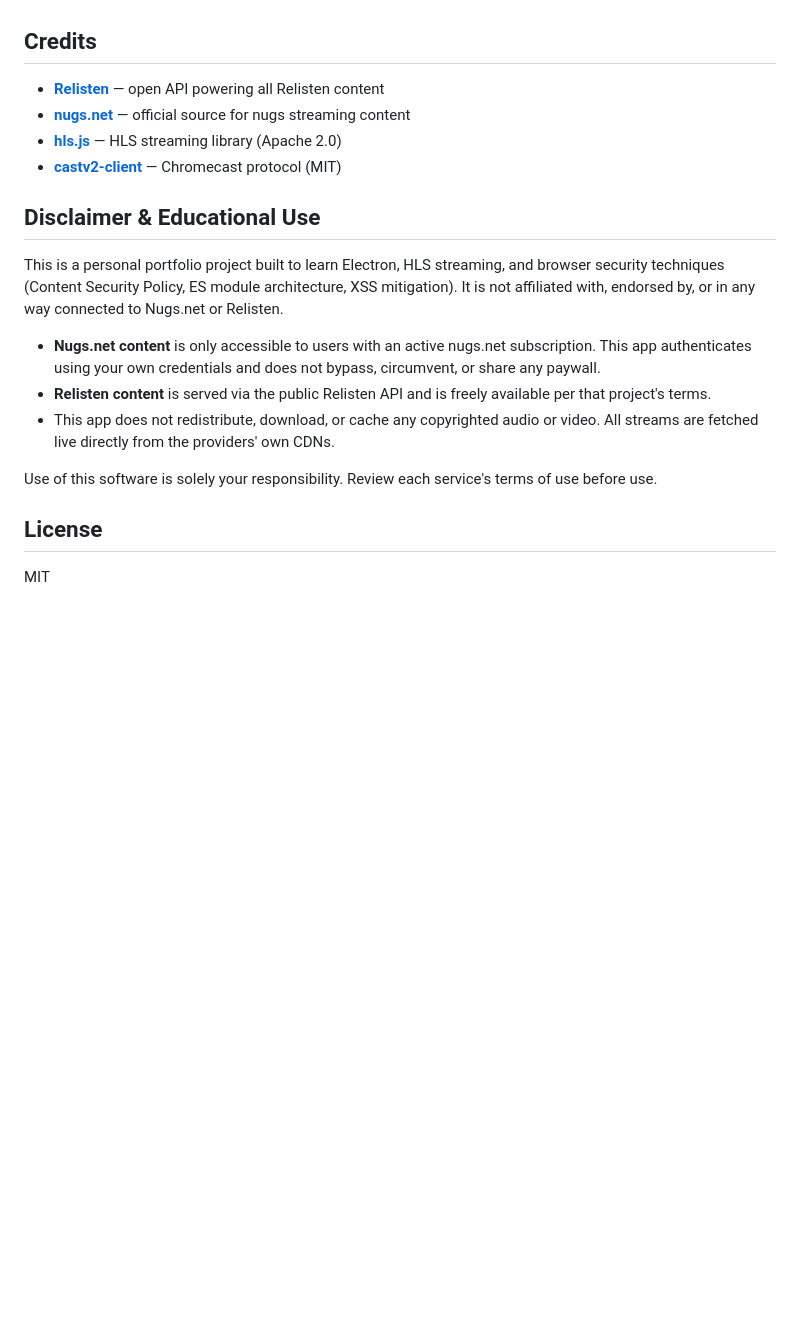
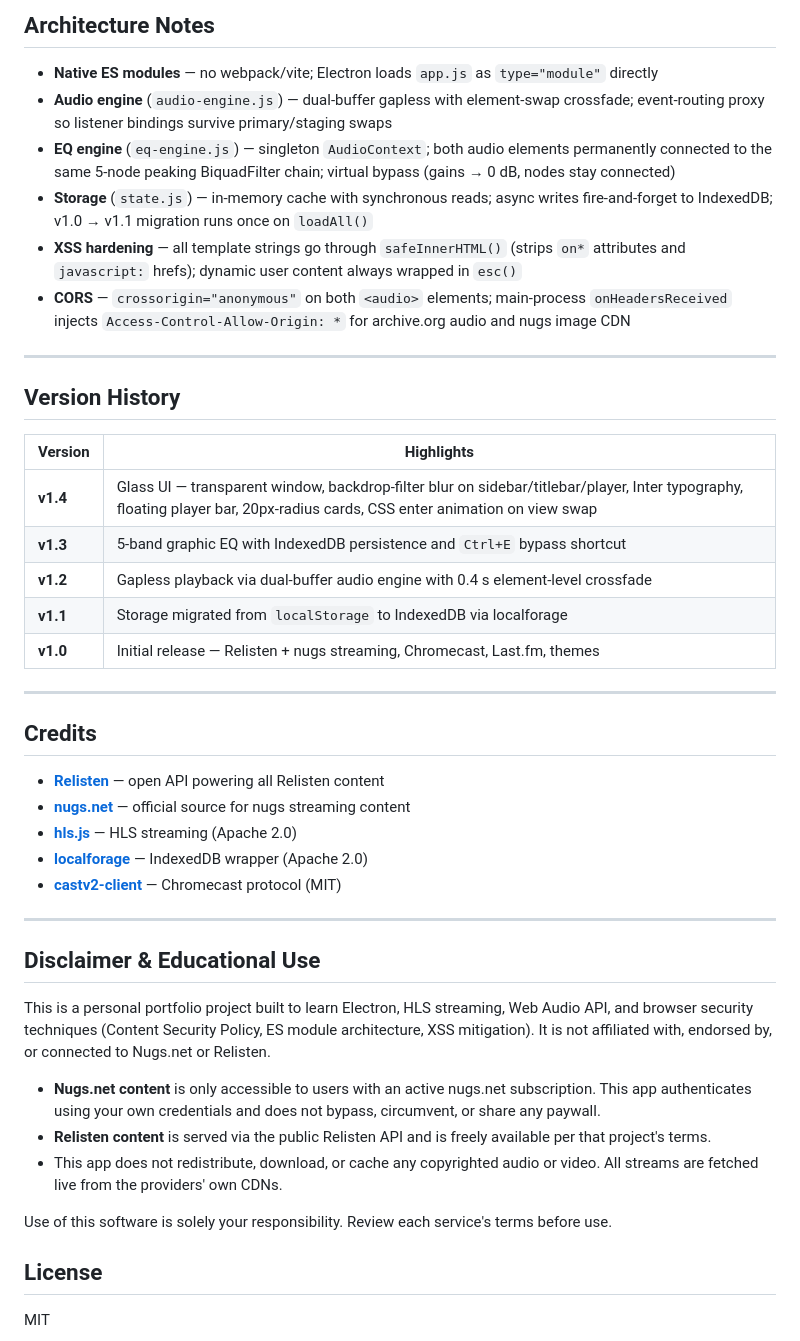
Before and after one commit to DeceasedCranium/days-between, a Markdown page: README.md, the part around one of its changes. Drawn GitHub-style; blank space fills up the shorter version.

```diff
--- a/README.md
+++ b/README.md
@@ -74,20 +115,45 @@ All user data is stored locally:
+## Architecture Notes
+
+- **Native ES modules** — no webpack/vite; Electron loads `app.js` as `type="module"` directly
+- **Audio engine** (`audio-engine.js`) — dual-buffer gapless with element-swap crossfade; event-routing proxy so listener bindings survive primary/staging swaps
+- **EQ engine** (`eq-engine.js`) — singleton `AudioContext`; both audio elements permanently connected to the same 5-node peaking BiquadFilter chain; virtual bypass (gains → 0 dB, nodes stay connected)
+- **Storage** (`state.js`) — in-memory cache with synchronous reads; async writes fire-and-forget to IndexedDB; v1.0 → v1.1 migration runs once on `loadAll()`
+- **XSS hardening** — all template strings go through `safeInnerHTML()` (strips `on*` attributes and `javascript:` hrefs); dynamic user content always wrapped in `esc()`
+- **CORS** — `crossorigin="anonymous"` on both `<audio>` elements; main-process `onHeadersReceived` injects `Access-Control-Allow-Origin: *` for archive.org audio and nugs image CDN
+
+---
+
+## Version History
+
+| Version | Highlights |
+|---------|-----------|
+| **v1.4** | Glass UI — transparent window, backdrop-filter blur on sidebar/titlebar/player, Inter typography, floating player bar, 20px-radius cards, CSS enter animation on view swap |
+| **v1.3** | 5-band graphic EQ with IndexedDB persistence and `Ctrl+E` bypass shortcut |
+| **v1.2** | Gapless playback via dual-buffer audio engine with 0.4 s element-level crossfade |
+| **v1.1** | Storage migrated from `localStorage` to IndexedDB via localforage |
+| **v1.0** | Initial release — Relisten + nugs streaming, Chromecast, Last.fm, themes |
+
+---
 
 ## Credits
 
 - **[Relisten](https://github.com/RelistenNet/relisten-web)** — open API powering all Relisten content
 - **[nugs.net](https://nugs.net)** — official source for nugs streaming content
-- **[hls.js](https://github.com/video-dev/hls.js)** — HLS streaming library (Apache 2.0)
+- **[hls.js](https://github.com/video-dev/hls.js)** — HLS streaming (Apache 2.0)
+- **[localforage](https://github.com/localForage/localForage)** — IndexedDB wrapper (Apache 2.0)
 - **[castv2-client](https://github.com/thibauts/node-castv2-client)** — Chromecast protocol (MIT)
+
+---
 
 ## Disclaimer & Educational Use
 
-This is a personal portfolio project built to learn Electron, HLS streaming, and browser security techniques (Content Security Policy, ES module architecture, XSS mitigation). It is not affiliated with, endorsed by, or in any way connected to Nugs.net or Relisten.
+This is a personal portfolio project built to learn Electron, HLS streaming, Web Audio API, and browser security techniques (Content Security Policy, ES module architecture, XSS mitigation). It is not affiliated with, endorsed by, or connected to Nugs.net or Relisten.
 
 - **Nugs.net content** is only accessible to users with an active nugs.net subscription. This app authenticates using your own credentials and does not bypass, circumvent, or share any paywall.
 - **Relisten content** is served via the public Relisten API and is freely available per that project's terms.
-- This app does not redistribute, download, or cache any copyrighted audio or video. All streams are fetched live directly from the providers' own CDNs.
+- This app does not redistribute, download, or cache any copyrighted audio or video. All streams are fetched live from the providers' own CDNs.
 
-Use of this software is solely your responsibility. Review each service's terms of use before use.
+Use of this software is solely your responsibility. Review each service's terms before use.
 
 ## License
 
```
Also changed, not shown: other parts of README.md (+69 -28 lines).
